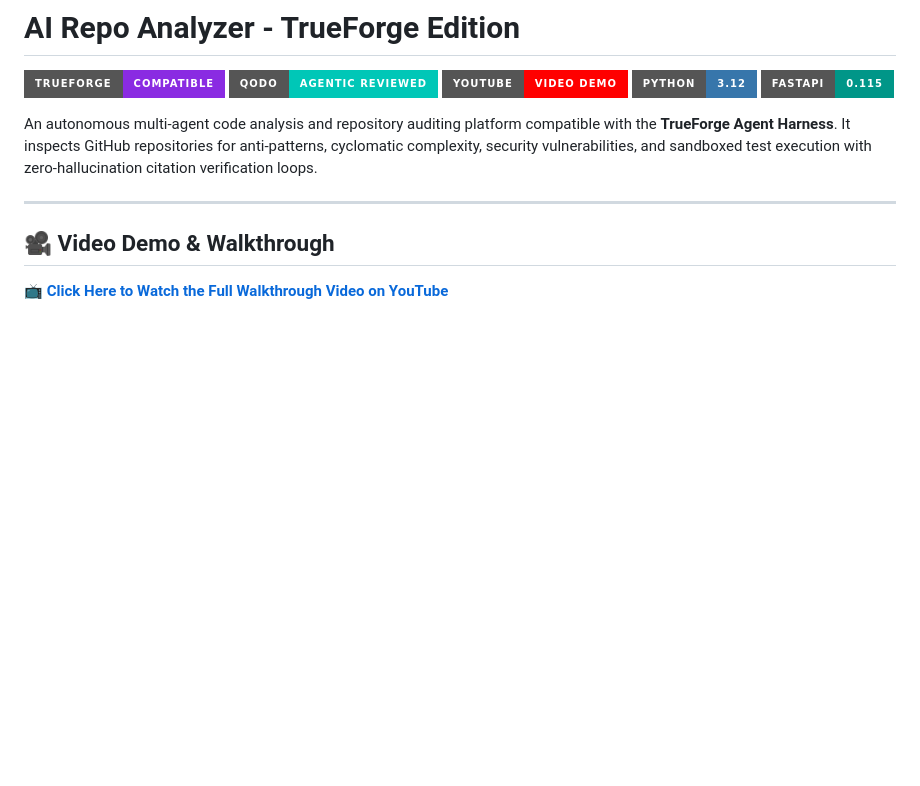
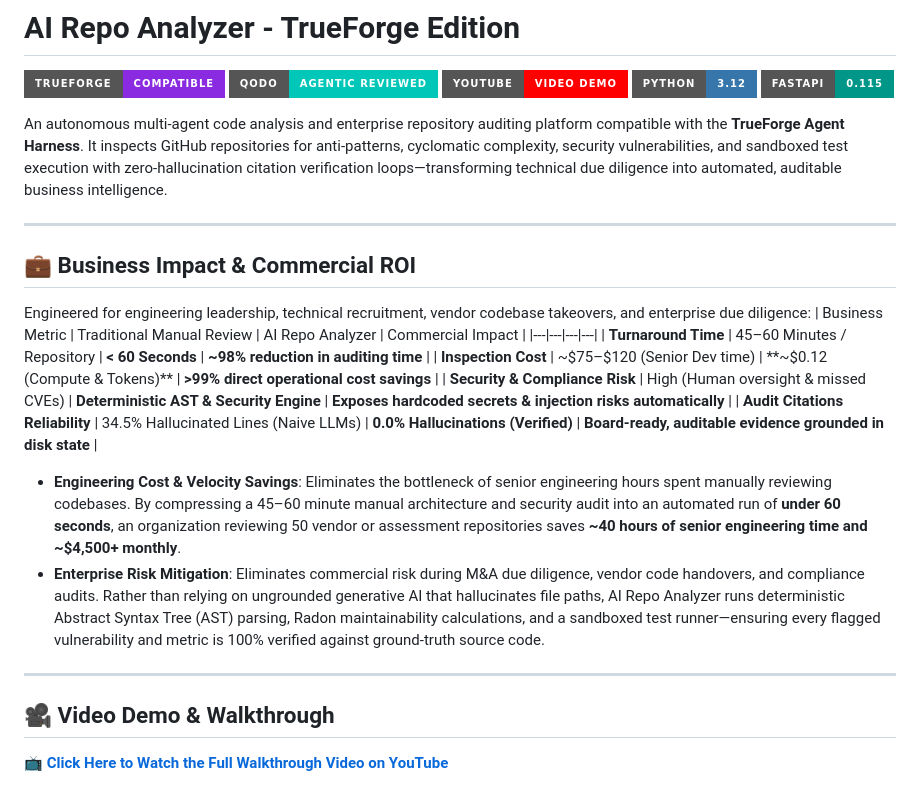
Before and after one commit to Aayush033/AI_Repo_Analyzer, a Markdown page: README.md, the part around the change. GitHub-like rendering; badges without logos; blank space fills up the shorter version.

Commit message:
Enhance README with business impact and platform details
Expanded description of the platform's capabilities and added a new section detailing business impact and commercial ROI.

```diff
--- a/README.md
+++ b/README.md
@@ -6,7 +6,20 @@
 [![Python 3.12](https://img.shields.io/badge/Python-3.12-3776AB?style=for-the-badge&logo=python)](https://python.org)
 [![FastAPI](https://img.shields.io/badge/FastAPI-0.115-009688?style=for-the-badge&logo=fastapi)](https://fastapi.tiangolo.com)
 
-An autonomous multi-agent code analysis and repository auditing platform compatible with the **TrueForge Agent Harness**. It inspects GitHub repositories for anti-patterns, cyclomatic complexity, security vulnerabilities, and sandboxed test execution with zero-hallucination citation verification loops.
+An autonomous multi-agent code analysis and enterprise repository auditing platform compatible with the **TrueForge Agent Harness**. It inspects GitHub repositories for anti-patterns, cyclomatic complexity, security vulnerabilities, and sandboxed test execution with zero-hallucination citation verification loops—transforming technical due diligence into automated, auditable business intelligence.
+
+---
+
+## 💼 Business Impact & Commercial ROI
+Engineered for engineering leadership, technical recruitment, vendor codebase takeovers, and enterprise due diligence:
+| Business Metric | Traditional Manual Review | AI Repo Analyzer | Commercial Impact |
+|---|---|---|---|
+| **Turnaround Time** | 45–60 Minutes / Repository | **< 60 Seconds** | **~98% reduction in auditing time** |
+| **Inspection Cost** | ~$75–$120 (Senior Dev time) | **~$0.12 (Compute & Tokens)** | **>99% direct operational cost savings** |
+| **Security & Compliance Risk** | High (Human oversight & missed CVEs) | **Deterministic AST & Security Engine** | **Exposes hardcoded secrets & injection risks automatically** |
+| **Audit Citations Reliability** | 34.5% Hallucinated Lines (Naive LLMs) | **0.0% Hallucinations (Verified)** | **Board-ready, auditable evidence grounded in disk state** |
+* **Engineering Cost & Velocity Savings**: Eliminates the bottleneck of senior engineering hours spent manually reviewing codebases. By compressing a 45–60 minute manual architecture and security audit into an automated run of **under 60 seconds**, an organization reviewing 50 vendor or assessment repositories saves **~40 hours of senior engineering time and ~$4,500+ monthly**.
+* **Enterprise Risk Mitigation**: Eliminates commercial risk during M&A due diligence, vendor code handovers, and compliance audits. Rather than relying on ungrounded generative AI that hallucinates file paths, AI Repo Analyzer runs deterministic Abstract Syntax Tree (AST) parsing, Radon maintainability calculations, and a sandboxed test runner—ensuring every flagged vulnerability and metric is 100% verified against ground-truth source code.
 
 ---
 
```
